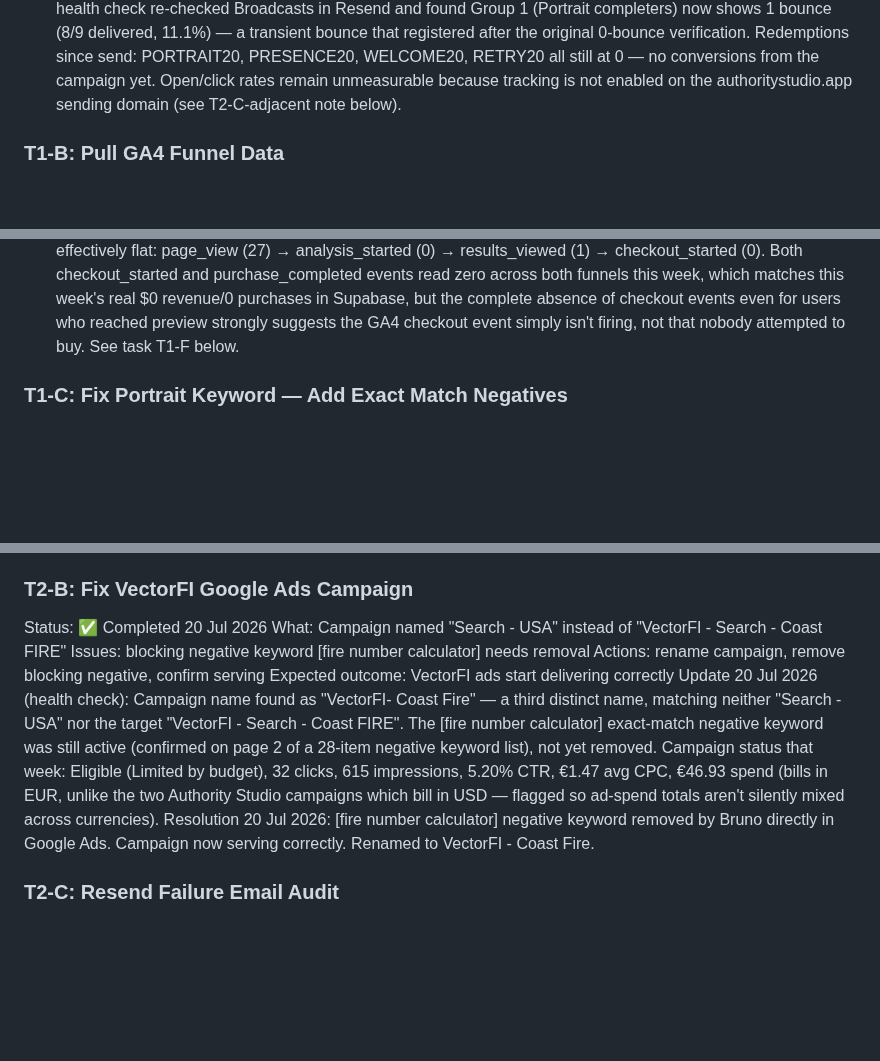
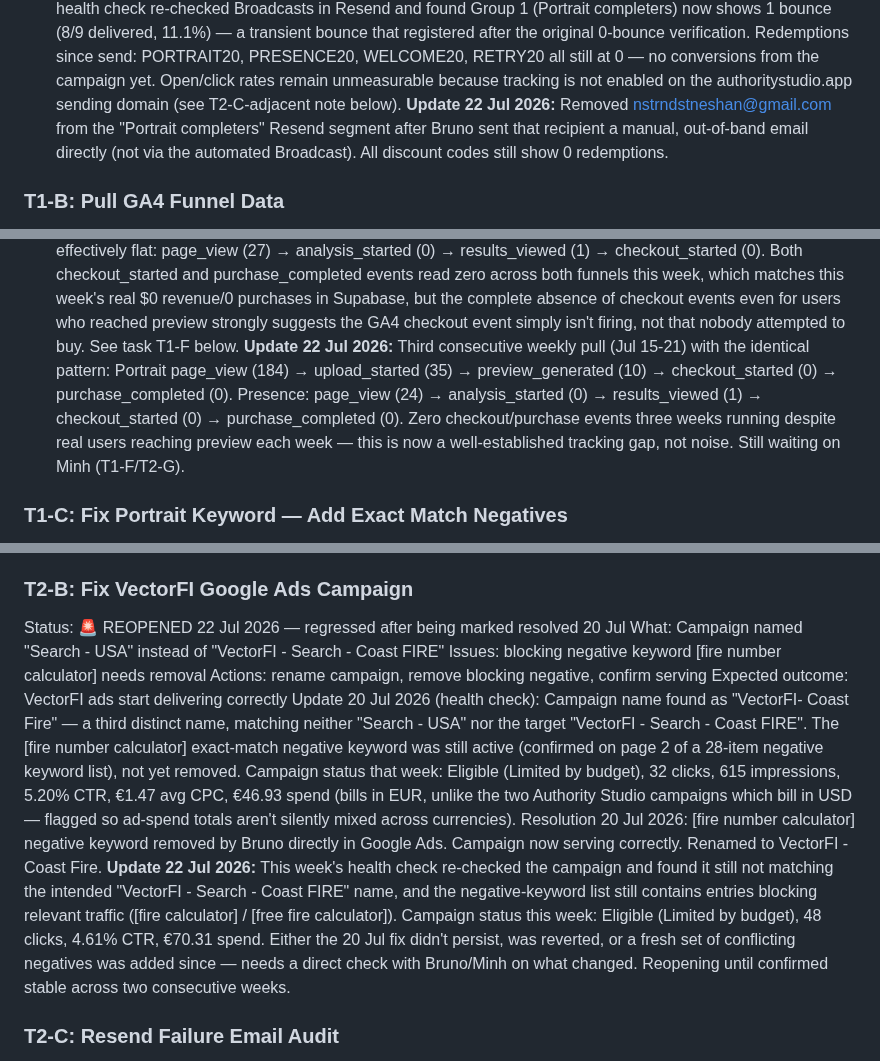
Before and after one commit to bcpina/founder-os-dashboard, a Markdown page: cowork-workflow.md, 3 parts joined by grey strips. GitHub-like rendering; blank space fills up the shorter version.

```diff
--- a/cowork-workflow.md
+++ b/cowork-workflow.md
@@ -31,6 +31,7 @@ Prerequisite: Minh to confirm branded templates ready + send files
 Expected outcome: First revenue possible within 24-48 hours of sending
 Summary: Re-engagement campaign sent 19 Jul 2026 — Group 4 (1 of 3 sent, only Joshua Redman found in Resend; other 2 failed-generation users from Minh's list could not be located), Group 1 (9 of 9 Portrait completers), Group 2 (7 of 8 Presence viewers, 8th recipient not found), Group 3 (18 of 18 cold signups). Total 35 of 38 targeted delivered, 0 bounces, 0 failures. Discount codes: RETRY20, PORTRAIT20, PRESENCE20, WELCOME20 — all expire 31 Jul 2026.
 **Update 20 Jul 2026:** Weekly health check re-checked Broadcasts in Resend and found Group 1 (Portrait completers) now shows 1 bounce (8/9 delivered, 11.1%) — a transient bounce that registered after the original 0-bounce verification. Redemptions since send: PORTRAIT20, PRESENCE20, WELCOME20, RETRY20 all still at 0 — no conversions from the campaign yet. Open/click rates remain unmeasurable because tracking is not enabled on the authoritystudio.app sending domain (see T2-C-adjacent note below).
+**Update 22 Jul 2026:** Removed nstrndstneshan@gmail.com from the "Portrait completers" Resend segment after Bruno sent that recipient a manual, out-of-band email directly (not via the automated Broadcast). All discount codes still show 0 redemptions.
 ### T1-B: Pull GA4 Funnel Data
 Status: Completed 18 Jul 2026
 Summary: 14-day pull (Jul 4-17) shows healthy top-of-funnel (220 Portrait page views, 55 Presence page views, 83.5% mobile) but a severe mid-to-bottom funnel tracking gap — Portrait converts page_view to purchase at just 0.9% with only 1 checkout_started event logged against 2 purchases, and Presence shows 0 presence_purchase_completed events in the period, pointing to broken/missing checkout and purchase event tracking as the real paywall blocker, not traffic quality.
@@ -47,6 +48,7 @@ Pull:
 - Average session duration on each product page
 Expected outcome: Identifies exact paywall drop-off point to inform conversion fix
 **Update 20 Jul 2026:** 7-day pull (Jul 13-20) confirms the tracking gap is still present and now looks worse in isolation: Portrait went page_view (206) → upload_started (50, 24.3%) → preview_generated (20, 40.0%) → checkout_started (0) — zero checkout events despite 20 previews generated. Presence is effectively flat: page_view (27) → analysis_started (0) → results_viewed (1) → checkout_started (0). Both checkout_started and purchase_completed events read zero across both funnels this week, which matches this week's real $0 revenue/0 purchases in Supabase, but the complete absence of checkout events even for users who reached preview strongly suggests the GA4 checkout event simply isn't firing, not that nobody attempted to buy. See task T1-F below.
+**Update 22 Jul 2026:** Third consecutive weekly pull (Jul 15-21) with the identical pattern: Portrait page_view (184) → upload_started (35) → preview_generated (10) → checkout_started (0) → purchase_completed (0). Presence: page_view (24) → analysis_started (0) → results_viewed (1) → checkout_started (0) → purchase_completed (0). Zero checkout/purchase events three weeks running despite real users reaching preview each week — this is now a well-established tracking gap, not noise. Still waiting on Minh (T1-F/T2-G).
 ### T1-C: Fix Portrait Keyword — Add Exact Match Negatives
 Status: READY TO RUN
 What: ai professional photo generator (QS 5, 35% of Portrait budget) is triggered by generic terms
@@ -81,13 +83,14 @@ Give Minh precise list to clean permanently
 Expected outcome: Clean revenue data, accurate dashboard figures
 **Update 20 Jul 2026:** This week's health check re-ran the all-time revenue query against the Supabase project queried for weekly health checks (xqfrfbfukebhutrdxglv, "AI Portrait Generator App") and got $508.10 in "real" purchases, while LemonSqueezy's own dashboard shows only $1.10 all-time (3 lifetime orders — see T3-C). Checked LemonSqueezy's webhook configuration (Settings → Webhooks) and found it points to a **different** Supabase project (pfylwkwldztmrzzqkcvg) than the one being queried every week for this health check. This means the "purchases" table read for the weekly numbers may not be the one actually receiving live transaction data from LemonSqueezy — the $508.10 figure is very likely the same T3-C phantom/bypass rows (or similar), not real revenue, and the health check has potentially been reading from the wrong database this whole time. **Priority: confirm with Minh which Supabase project the production app.authoritystudio.app backend actually writes purchases to, and repoint either the webhook or the weekly query so they match.** See T2-F.
 ### T2-B: Fix VectorFI Google Ads Campaign
-Status: ✅ Completed 20 Jul 2026
+Status: 🚨 REOPENED 22 Jul 2026 — regressed after being marked resolved 20 Jul
 What: Campaign named "Search - USA" instead of "VectorFI - Search - Coast FIRE"
 Issues: blocking negative keyword [fire number calculator] needs removal
 Actions: rename campaign, remove blocking negative, confirm serving
 Expected outcome: VectorFI ads start delivering correctly
 Update 20 Jul 2026 (health check): Campaign name found as "VectorFI- Coast Fire" — a third distinct name, matching neither "Search - USA" nor the target "VectorFI - Search - Coast FIRE". The [fire number calculator] exact-match negative keyword was still active (confirmed on page 2 of a 28-item negative keyword list), not yet removed. Campaign status that week: Eligible (Limited by budget), 32 clicks, 615 impressions, 5.20% CTR, €1.47 avg CPC, €46.93 spend (bills in EUR, unlike the two Authority Studio campaigns which bill in USD — flagged so ad-spend totals aren't silently mixed across currencies).
 Resolution 20 Jul 2026: [fire number calculator] negative keyword removed by Bruno directly in Google Ads. Campaign now serving correctly. Renamed to VectorFI - Coast Fire.
+**Update 22 Jul 2026:** This week's health check re-checked the campaign and found it still not matching the intended "VectorFI - Search - Coast FIRE" name, and the negative-keyword list still contains entries blocking relevant traffic ([fire calculator] / [free fire calculator]). Campaign status this week: Eligible (Limited by budget), 48 clicks, 4.61% CTR, €70.31 spend. Either the 20 Jul fix didn't persist, was reverted, or a fresh set of conflicting negatives was added since — needs a direct check with Bruno/Minh on what changed. Reopening until confirmed stable across two consecutive weeks.
 ### T2-C: Resend Failure Email Audit
 Status: READY TO RUN
 What: Verify Minh's Part A automatic failure email is firing correctly
```
Also changed, not shown: other parts of cowork-workflow.md (+12 -7 lines).
